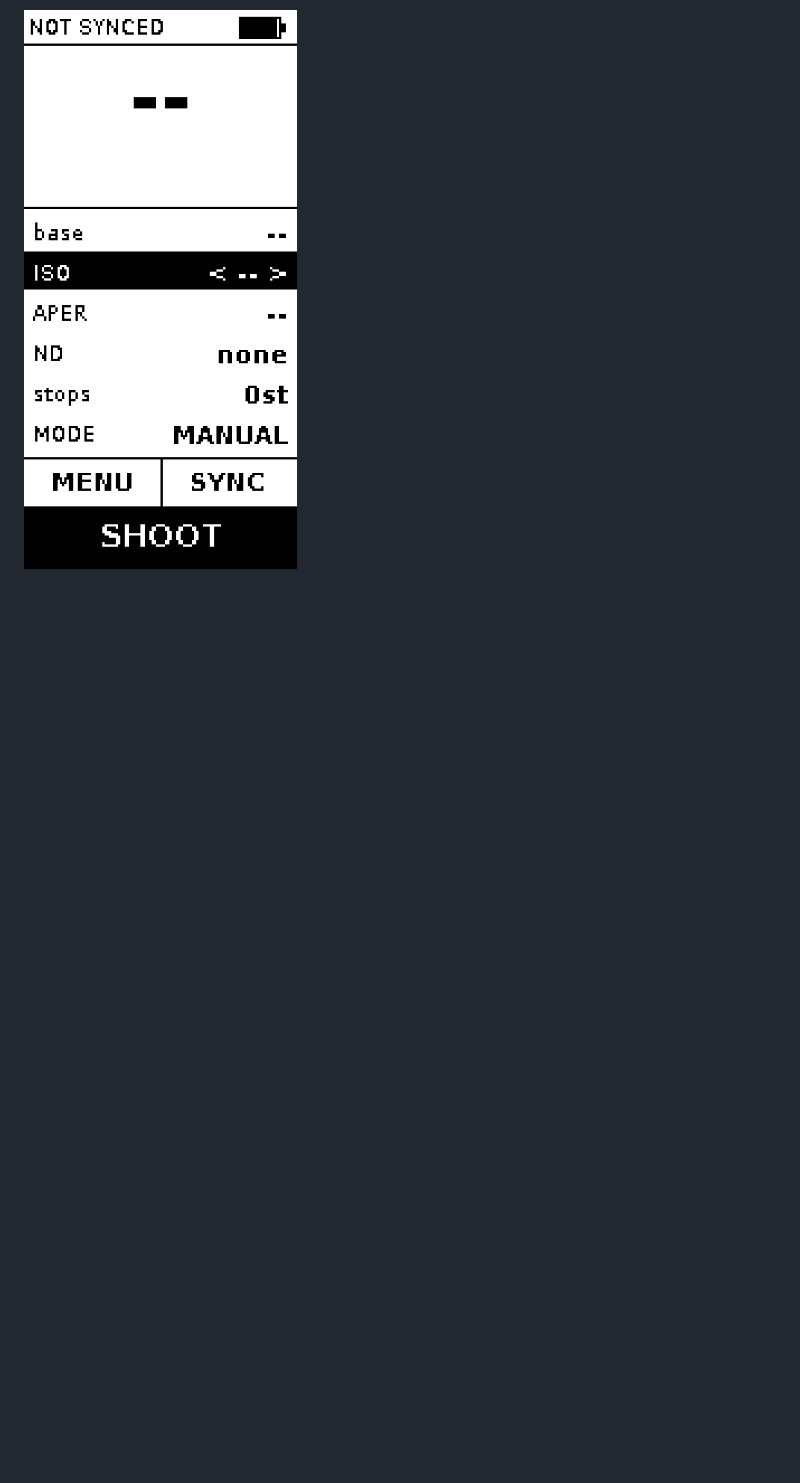
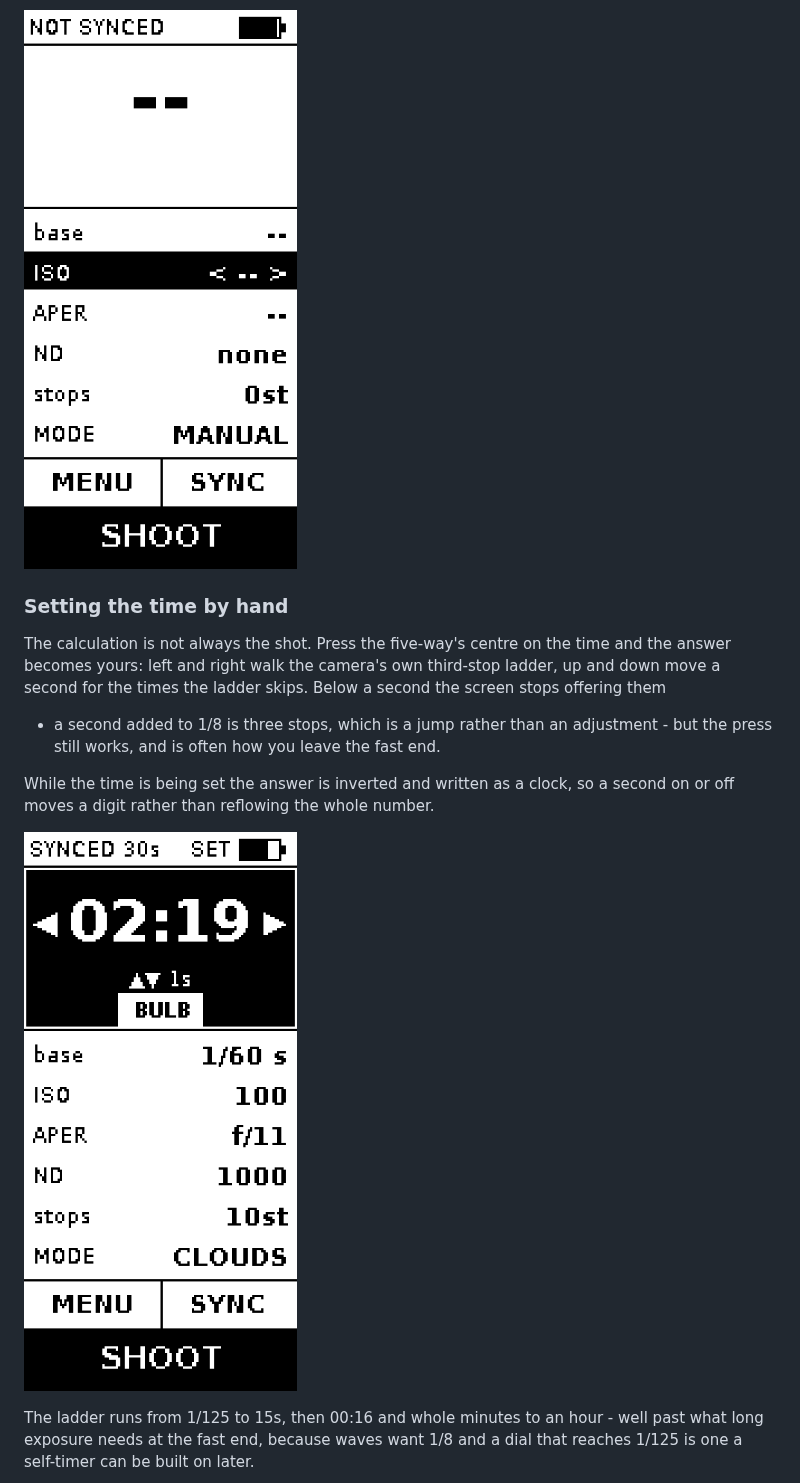
Before and after one commit to AntondeGroot/ND-Long-Exposure-Timer, a Markdown page: README.md, the part around one of its changes. Drawn GitHub-style; pictures changed too: docs/screens/main-setting-time@3x.png (added); blank space fills up the shorter version.

```diff
--- a/README.md
+++ b/README.md
@@ -43,3 +43,20 @@ rather than showing a confident wrong number.
 
 ![Calculator screen before syncing](docs/screens/main-not-synced@3x.png)
 
+### Setting the time by hand
+
+The calculation is not always the shot. Press the five-way's centre on the time and the
+answer becomes yours: left and right walk the camera's own third-stop ladder, up and down
+move a second for the times the ladder skips. Below a second the screen stops offering them
+- a second added to 1/8 is three stops, which is a jump rather than an adjustment - but the
+press still works, and is often how you leave the fast end.
+
+While the time is being set the answer is inverted and written as a clock, so a second on
+or off moves a digit rather than reflowing the whole number.
+
+![Calculator screen with the time being set](docs/screens/main-setting-time@3x.png)
+
+The ladder runs from 1/125 to 15s, then 00:16 and whole minutes to an hour - well past what
+long exposure needs at the fast end, because waves want 1/8 and a dial that reaches 1/125 is
+one a self-timer can be built on later.
+
```
Also changed, not shown: other parts of README.md (+11 -3 lines), docs/screens/main-setting-time.png (added), docs/screens/main-setting-waves.png (added), docs/screens/main-setting-waves@3x.png (added), docs/screens/main-time-set.png (added), docs/screens/main-time-set@3x.png (added), 8 other files.
